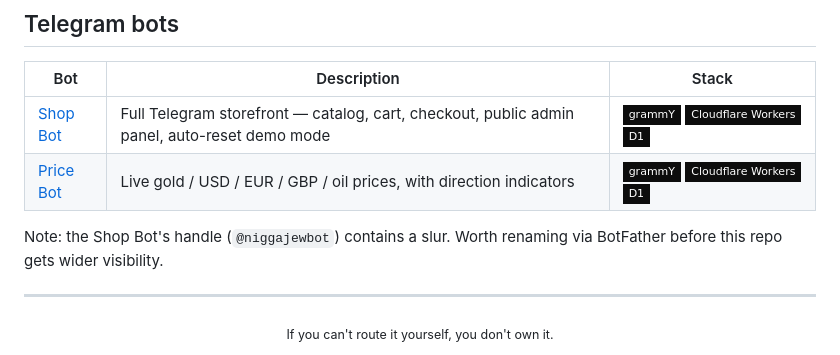
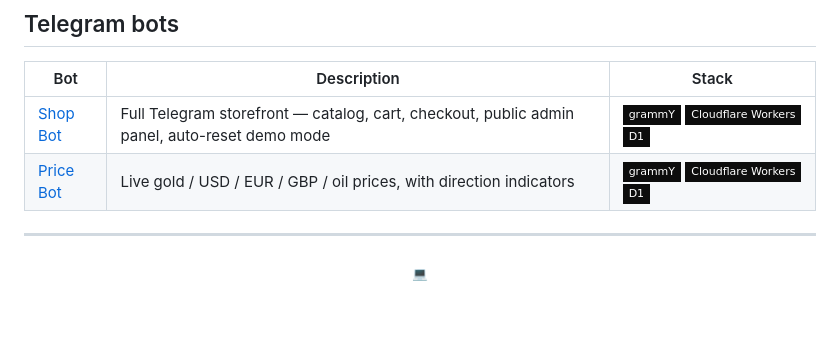
Before and after one commit to Code-Leafy/Code-Leafy, a Markdown page: README.md, the part around the change. Drawn GitHub-style; badges without logos; blank space fills up the shorter version.

```diff
--- a/README.md
+++ b/README.md
@@ -50,10 +50,8 @@
 | [Shop Bot](https://t.me/niggajewbot) | Full Telegram storefront — catalog, cart, checkout, public admin panel, auto-reset demo mode | ![grammY](https://img.shields.io/badge/-grammY-0d0d0d?style=flat-square) ![Cloudflare Workers](https://img.shields.io/badge/-Cloudflare_Workers-0d0d0d?style=flat-square&logo=cloudflare&logoColor=eaeaea) ![D1](https://img.shields.io/badge/-D1-0d0d0d?style=flat-square) |
 | [Price Bot](https://t.me/ngachawtestbot) | Live gold / USD / EUR / GBP / oil prices, with direction indicators | ![grammY](https://img.shields.io/badge/-grammY-0d0d0d?style=flat-square) ![Cloudflare Workers](https://img.shields.io/badge/-Cloudflare_Workers-0d0d0d?style=flat-square&logo=cloudflare&logoColor=eaeaea) ![D1](https://img.shields.io/badge/-D1-0d0d0d?style=flat-square) |
 
-Note: the Shop Bot's handle (`@niggajewbot`) contains a slur. Worth renaming via BotFather before this repo gets wider visibility.
-
 ---
 
 <div align="center">
-<sub>If you can't route it yourself, you don't own it.</sub>
+<sub>💻</sub>
 </div>
```
